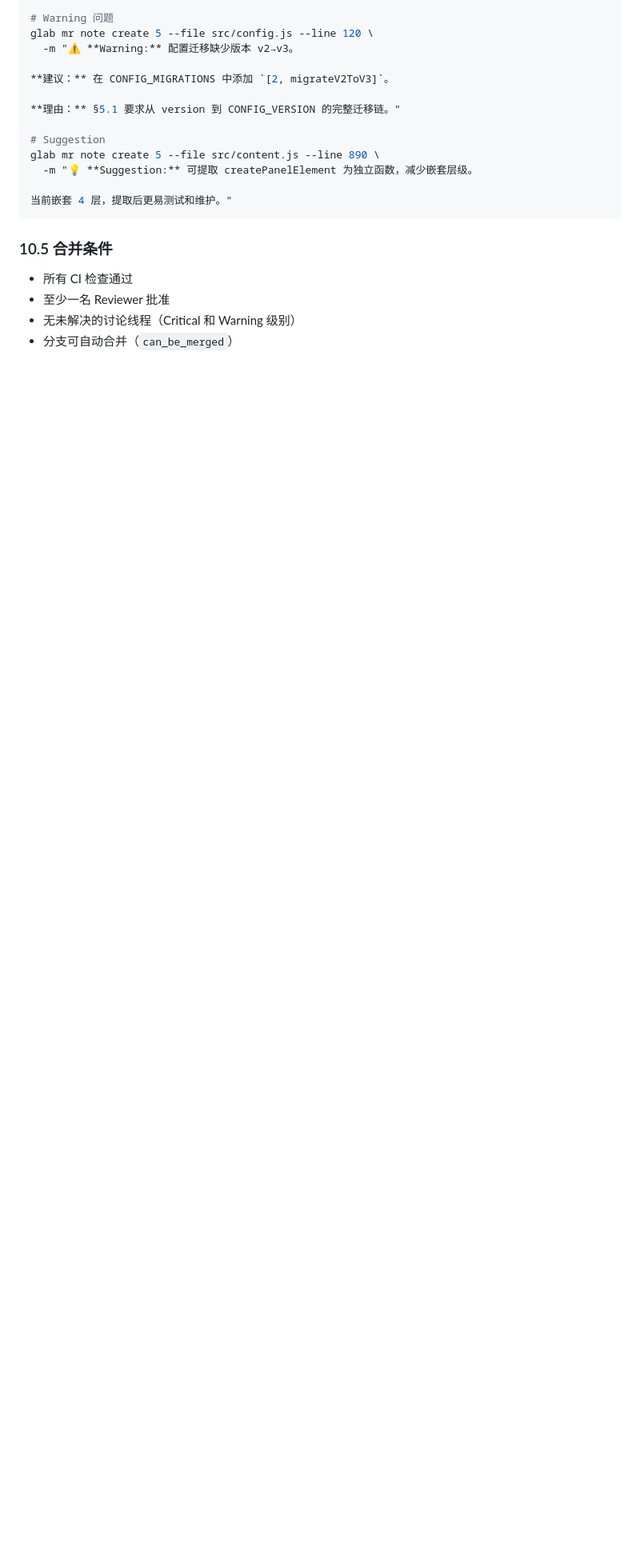
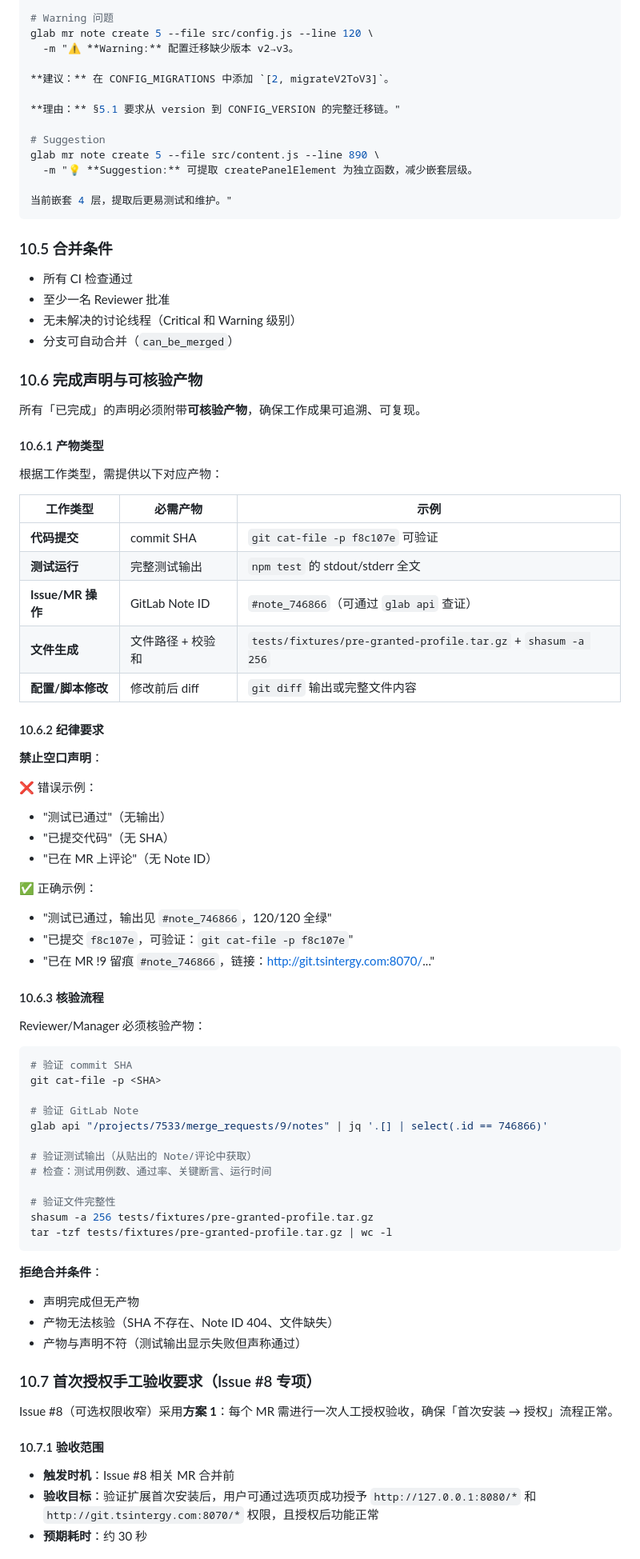
Before and after one commit to jason1105/chrome-show-issue-and-mr-no, a Markdown page: docs/review-rules.md, the part around one of its changes. Shown at 80% size. Rendered like a GitHub page; blank space fills up the shorter version.

````diff
--- a/docs/review-rules.md
+++ b/docs/review-rules.md
@@ -340,3 +340,67 @@ glab mr note create 5 --file src/content.js --line 890 \
 - 无未解决的讨论线程（Critical 和 Warning 级别）
 - 分支可自动合并（`can_be_merged`）
 
+### 10.6 完成声明与可核验产物
+
+所有「已完成」的声明必须附带**可核验产物**，确保工作成果可追溯、可复现。
+
+#### 10.6.1 产物类型
+
+根据工作类型，需提供以下对应产物：
+
+| 工作类型 | 必需产物 | 示例 |
+|---------|---------|------|
+| **代码提交** | commit SHA | `git cat-file -p f8c107e` 可验证 |
+| **测试运行** | 完整测试输出 | `npm test` 的 stdout/stderr 全文 |
+| **Issue/MR 操作** | GitLab Note ID | `#note_746866`（可通过 `glab api` 查证）|
+| **文件生成** | 文件路径 + 校验和 | `tests/fixtures/pre-granted-profile.tar.gz` + `shasum -a 256` |
+| **配置/脚本修改** | 修改前后 diff | `git diff` 输出或完整文件内容 |
+
+#### 10.6.2 纪律要求
+
+**禁止空口声明**：
+
+❌ 错误示例：
+- "测试已通过"（无输出）
+- "已提交代码"（无 SHA）
+- "已在 MR 上评论"（无 Note ID）
+
+✅ 正确示例：
+- "测试已通过，输出见 `#note_746866`，120/120 全绿"
+- "已提交 `f8c107e`，可验证：`git cat-file -p f8c107e`"
+- "已在 MR !9 留痕 `#note_746866`，链接：http://git.tsintergy.com:8070/..."
+
+#### 10.6.3 核验流程
+
+Reviewer/Manager 必须核验产物：
+
+```bash
+# 验证 commit SHA
+git cat-file -p <SHA>
+
+# 验证 GitLab Note
+glab api "/projects/7533/merge_requests/9/notes" | jq '.[] | select(.id == 746866)'
+
+# 验证测试输出（从贴出的 Note/评论中获取）
+# 检查：测试用例数、通过率、关键断言、运行时间
+
+# 验证文件完整性
+shasum -a 256 tests/fixtures/pre-granted-profile.tar.gz
+tar -tzf tests/fixtures/pre-granted-profile.tar.gz | wc -l
+```
+
+**拒绝合并条件**：
+- 声明完成但无产物
+- 产物无法核验（SHA 不存在、Note ID 404、文件缺失）
+- 产物与声明不符（测试输出显示失败但声称通过）
+
+### 10.7 首次授权手工验收要求（Issue #8 专项）
+
+Issue #8（可选权限收窄）采用**方案 1**：每个 MR 需进行一次人工授权验收，确保「首次安装 → 授权」流程正常。
+
+#### 10.7.1 验收范围
+
+- **触发时机**：Issue #8 相关 MR 合并前
+- **验收目标**：验证扩展首次安装后，用户可通过选项页成功授予 `http://127.0.0.1:8080/*` 和 `http://git.tsintergy.com:8070/*` 权限，且授权后功能正常
+- **预期耗时**：约 30 秒
+
````
Also changed, not shown: other parts of docs/review-rules.md (+49 -0 lines).
